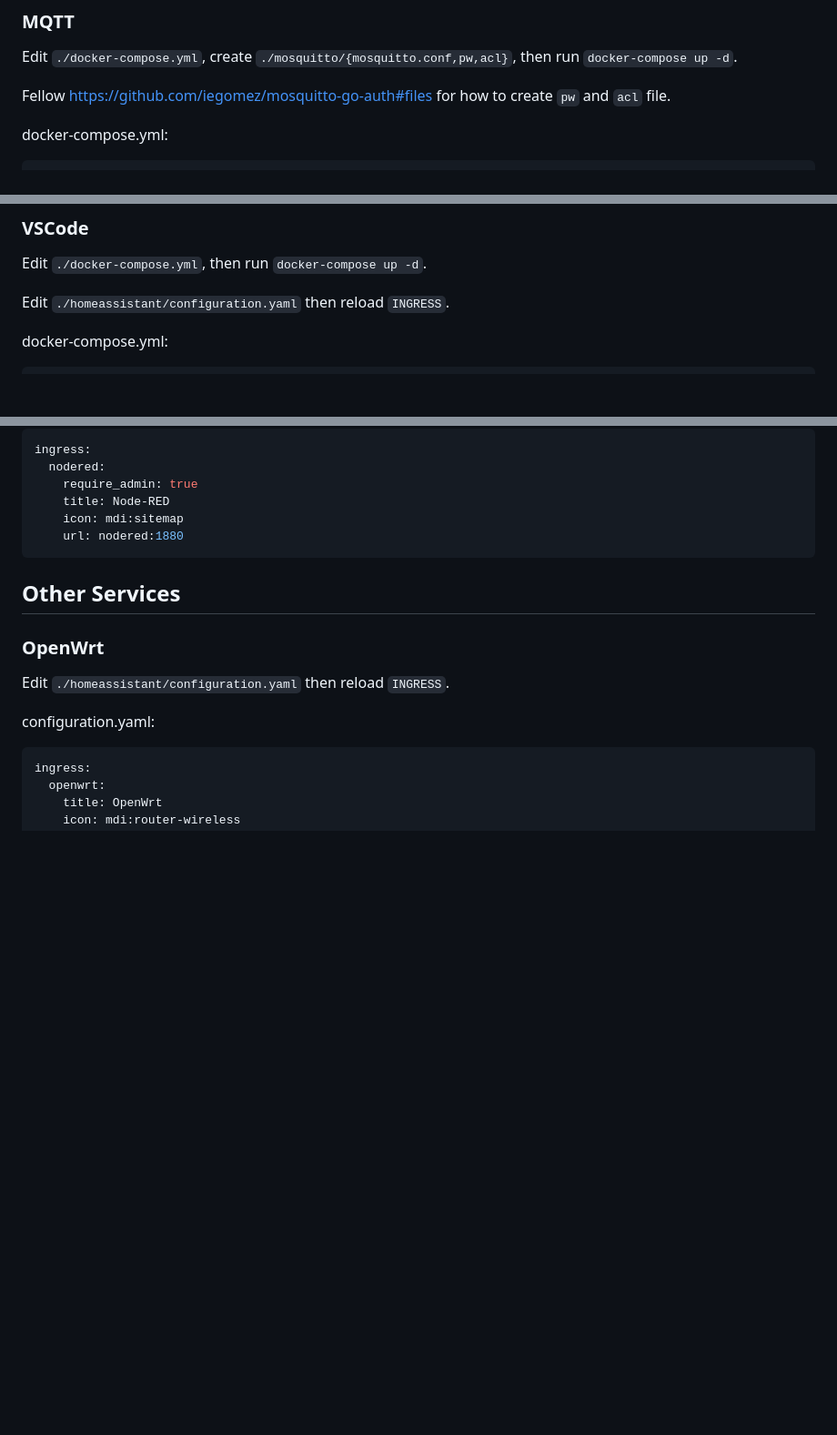
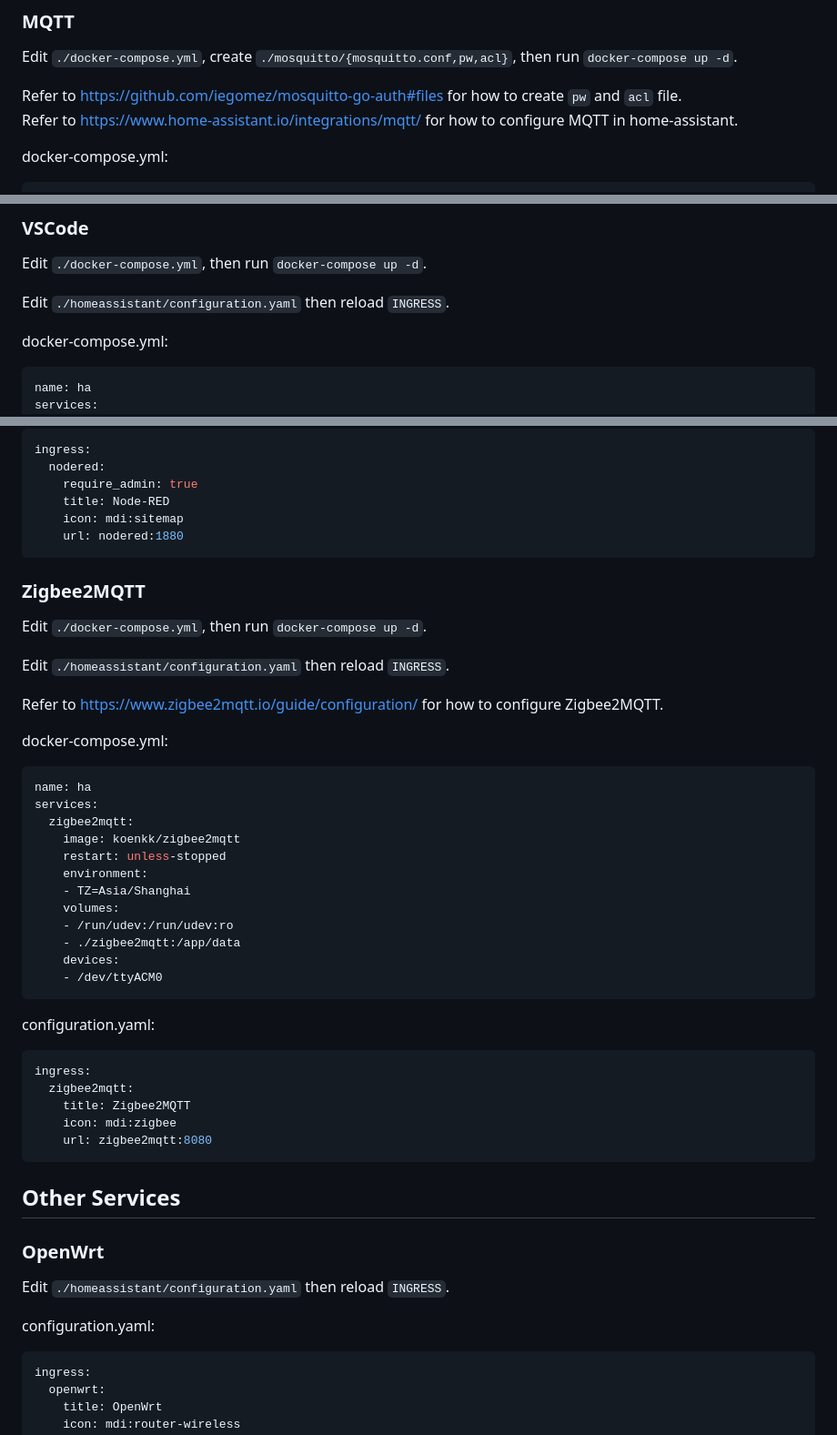
Before and after one commit to lovelylain/hass_ingress, a Markdown page: addons-for-docker-installation.md, 3 parts joined by grey strips. Shown: that part at 91% size. Rendered like a GitHub page; blank space fills up the shorter version.

````diff
--- a/addons-for-docker-installation.md
+++ b/addons-for-docker-installation.md
@@ -117,7 +118,8 @@ ingress:
 ### MQTT
 Edit `./docker-compose.yml`, create `./mosquitto/{mosquitto.conf,pw,acl}`, then run `docker-compose up -d`.
 
-Fellow https://github.com/iegomez/mosquitto-go-auth#files for how to create `pw` and `acl` file.
+Refer to https://github.com/iegomez/mosquitto-go-auth#files for how to create `pw` and `acl` file.<br>
+Refer to https://www.home-assistant.io/integrations/mqtt/ for how to configure MQTT in home-assistant.
 
 docker-compose.yml:
 ```yaml
@@ -164,6 +166,8 @@ Edit `./homeassistant/configuration.yaml` then reload `INGRESS`.
 
 docker-compose.yml:
 ```yaml
+name: ha
+services:
   vscode:
     image: linuxserver/code-server
     restart: unless-stopped
@@ -214,6 +220,38 @@ ingress:
     title: Node-RED
     icon: mdi:sitemap
     url: nodered:1880
+```
+
+### Zigbee2MQTT
+Edit `./docker-compose.yml`, then run `docker-compose up -d`.
+
+Edit `./homeassistant/configuration.yaml` then reload `INGRESS`.
+
+Refer to https://www.zigbee2mqtt.io/guide/configuration/ for how to configure Zigbee2MQTT.
+
+docker-compose.yml:
+```yaml
+name: ha
+services:
+  zigbee2mqtt:
+    image: koenkk/zigbee2mqtt
+    restart: unless-stopped
+    environment:
+    - TZ=Asia/Shanghai
+    volumes:
+    - /run/udev:/run/udev:ro
+    - ./zigbee2mqtt:/app/data
+    devices:
+    - /dev/ttyACM0
+```
+
+configuration.yaml:
+```yaml
+ingress:
+  zigbee2mqtt:
+    title: Zigbee2MQTT
+    icon: mdi:zigbee
+    url: zigbee2mqtt:8080
 ```
 
 ## Other Services
````
Also changed, not shown: other parts of addons-for-docker-installation.md (+3 -0 lines).
